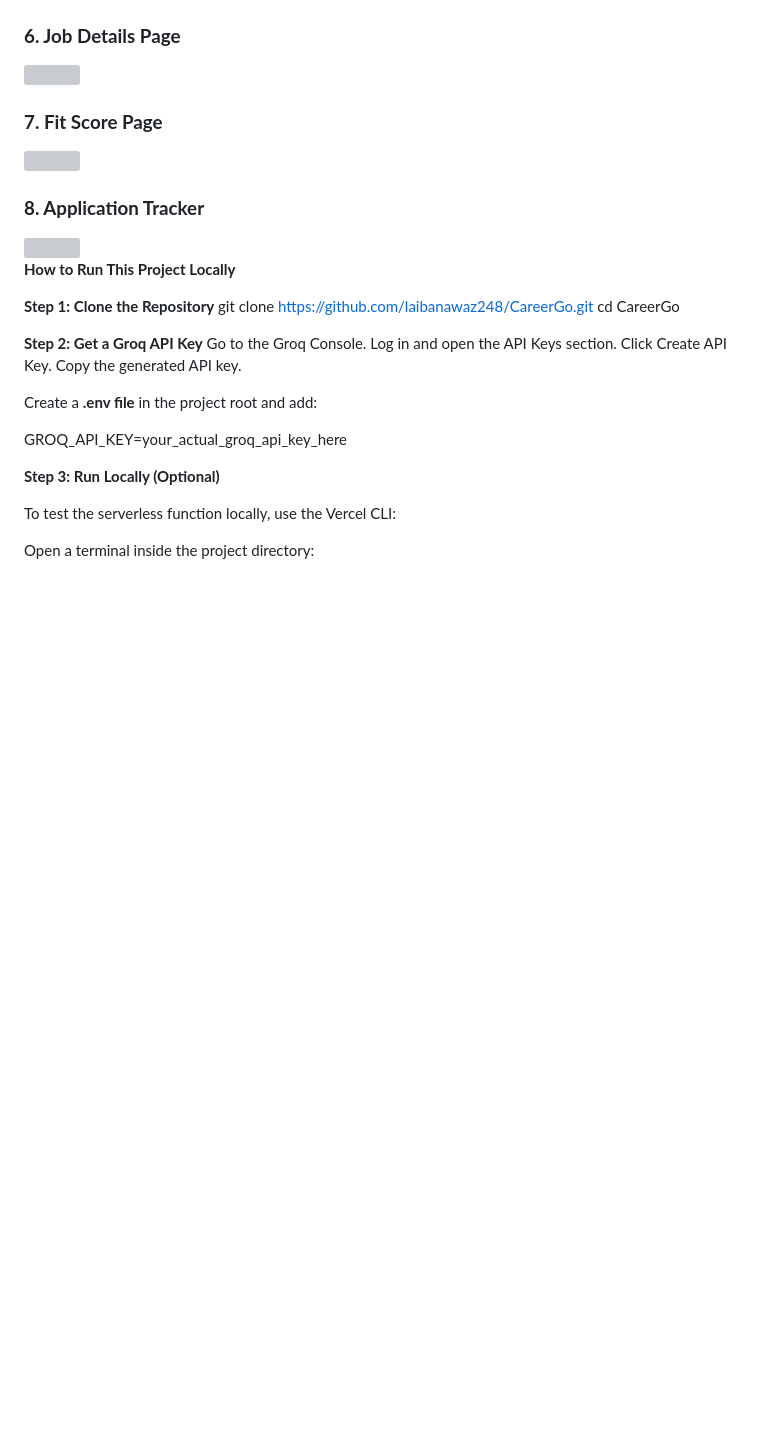
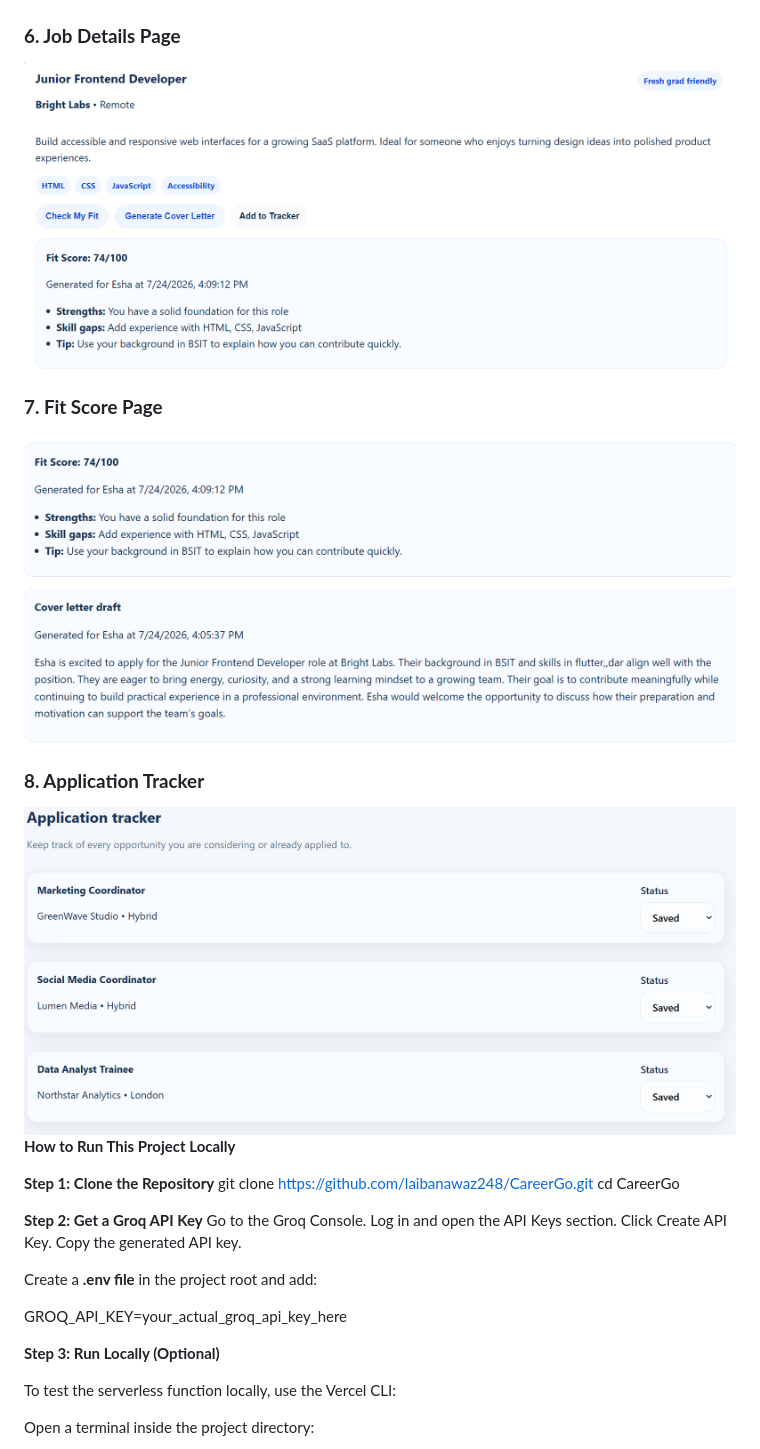
Before and after one commit to laibanawaz248/CareerGo, a Markdown page: README.md, the part around one of its changes. Rendered like a GitHub page; blank space fills up the shorter version; grey boxes are pictures that could not be loaded.

```diff
--- a/README.md
+++ b/README.md
@@ -91,13 +96,16 @@ Version control: Git & GitHub
 <img src="https://raw.githubusercontent.com/laibanawaz248/CareerGo/main/Screenshots%20of%20website/Screenshot%202026-07-24%20205231.png" width="800"/>
 
 ### **6. Job Details Page**
-<img src="https://raw.githubusercontent.com/laibanawaz248/CareerGo/main/Screenshots%20of%20website/Screenshot%202026-07-24%20205305.png" width="800"/>
+
+<img src="https://raw.githubusercontent.com/laibanawaz248/CareerGo/main/Screenshots%20of%20website/Screenshot%202026-07-24%20205302.png" width="800"/>
 
 ### **7. Fit Score Page**
-<img src="https://raw.githubusercontent.com/laibanawaz248/CareerGo/main/Screenshots%20of%20website/Screenshot%202026-07-24%20205342.png" width="800"/>
+
+<img src="https://raw.githubusercontent.com/laibanawaz248/CareerGo/main/Screenshots%20of%20website/Screenshot%202026-07-24%20205349.png" width="800"/>
 
 ### **8. Application Tracker**
-<img src="https://raw.githubusercontent.com/laibanawaz248/CareerGo/main/Screenshots%20of%20website/Screenshot%202026-07-24%20205410.png" width="800"/>
+
+<img src="https://raw.githubusercontent.com/laibanawaz248/CareerGo/main/Screenshots%20of%20website/Screenshot%202026-07-24%20205435.png" width="800"/>
 
 
 **How to Run This Project Locally**
```
Also changed, not shown: other parts of README.md (+5 -0 lines).
